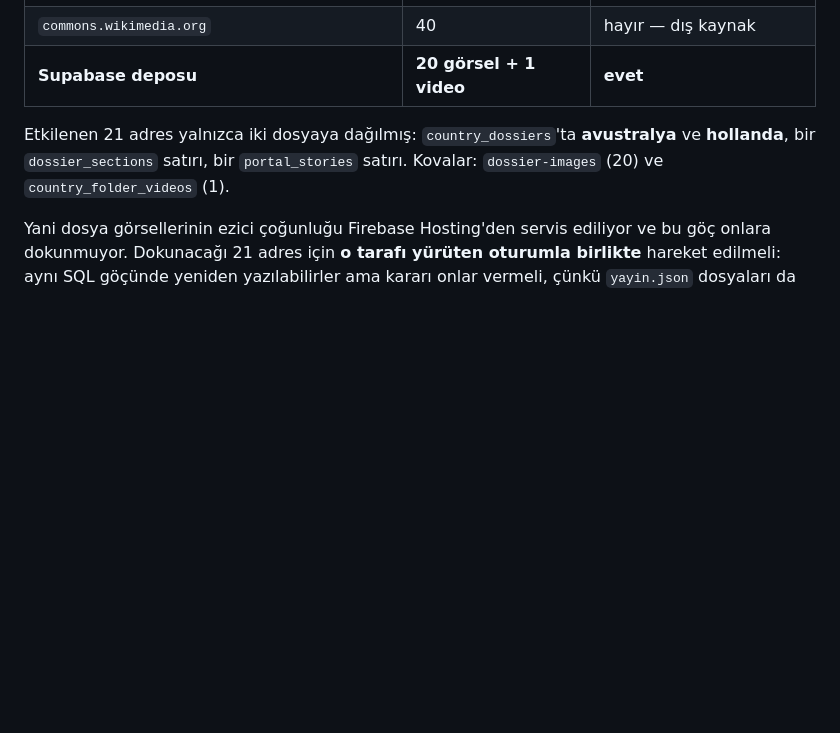
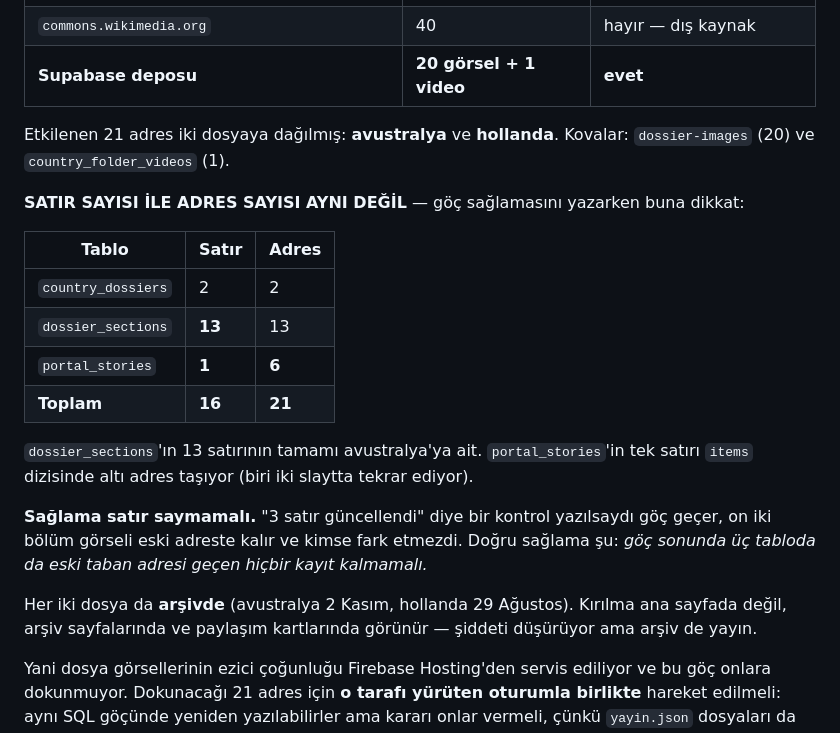
Before and after one commit to Bubaso/tarim_app, a Markdown page: GORSEL_FIREBASE_GOC_PLANI.md, the part around the change. Drawn GitHub-style; blank space fills up the shorter version.

Commit message:
Göç planında satır/adres ayrımı düzeltildi — sağlama satır sayamaz
Dosya tarafının kapsamını "2 + 1 + 1 satır" diye yazmıştım; yanlıştı.
dossier_sections sorgumda dossier_id'ye göre gruplayıp GRUP sayısını satır
sayısı sanmışım: 13 satırın tamamı avustralya'ya ait olduğu için 1 görünmüş.

Doğrusu 16 satır, 21 adres:
  country_dossiers    2 satır →  2 adres
  dossier_sections   13 satır → 13 adres
  portal_stories      1 satır →  6 adres  (items dizisinde altı adres)

Fark sağlamada önemli: "3 satır güncellendi" diye bir kontrol yazılsaydı göç
geçer, on iki bölüm görseli eski adreste kalır ve kimse fark etmezdi. Plana
doğru sağlama yazıldı — göç sonunda üç tabloda da eski taban adresi geçen
hiçbir kayıt KALMAMALI.

Etkilenen iki dosya da arşivde (avustralya 2 Kasım, hollanda 29 Ağustos).
Şiddeti düşürüyor ama arşiv de yayın.

Co-Authored-By: Claude Opus 5 <noreply@anthropic.com>

```diff
--- a/GORSEL_FIREBASE_GOC_PLANI.md
+++ b/GORSEL_FIREBASE_GOC_PLANI.md
@@ -162,10 +162,31 @@ eksikti: dosya tablolarında da Supabase deposuna bakan adresler var. 12 Kasım
 | `commons.wikimedia.org` | 40 | hayır — dış kaynak |
 | **Supabase deposu** | **20 görsel + 1 video** | **evet** |
 
-Etkilenen 21 adres yalnızca iki dosyaya dağılmış: `country_dossiers`'ta
-**avustralya** ve **hollanda**, bir `dossier_sections` satırı, bir
-`portal_stories` satırı. Kovalar: `dossier-images` (20) ve
-`country_folder_videos` (1).
+Etkilenen 21 adres iki dosyaya dağılmış: **avustralya** ve **hollanda**.
+Kovalar: `dossier-images` (20) ve `country_folder_videos` (1).
+
+**SATIR SAYISI İLE ADRES SAYISI AYNI DEĞİL** — göç sağlamasını yazarken
+buna dikkat:
+
+| Tablo | Satır | Adres |
+|---|---|---|
+| `country_dossiers` | 2 | 2 |
+| `dossier_sections` | **13** | 13 |
+| `portal_stories` | **1** | **6** |
+| **Toplam** | **16** | **21** |
+
+`dossier_sections`'ın 13 satırının tamamı avustralya'ya ait.
+`portal_stories`'in tek satırı `items` dizisinde altı adres taşıyor (biri iki
+slaytta tekrar ediyor).
+
+**Sağlama satır saymamalı.** "3 satır güncellendi" diye bir kontrol yazılsaydı
+göç geçer, on iki bölüm görseli eski adreste kalır ve kimse fark etmezdi.
+Doğru sağlama şu: *göç sonunda üç tabloda da eski taban adresi geçen hiçbir
+kayıt kalmamalı.*
+
+Her iki dosya da **arşivde** (avustralya 2 Kasım, hollanda 29 Ağustos).
+Kırılma ana sayfada değil, arşiv sayfalarında ve paylaşım kartlarında
+görünür — şiddeti düşürüyor ama arşiv de yayın.
 
 Yani dosya görsellerinin ezici çoğunluğu Firebase Hosting'den servis ediliyor
 ve bu göç onlara dokunmuyor. Dokunacağı 21 adres için **o tarafı yürüten
```
